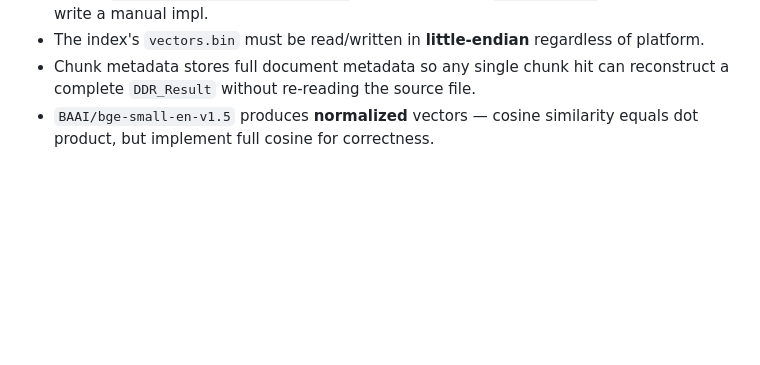
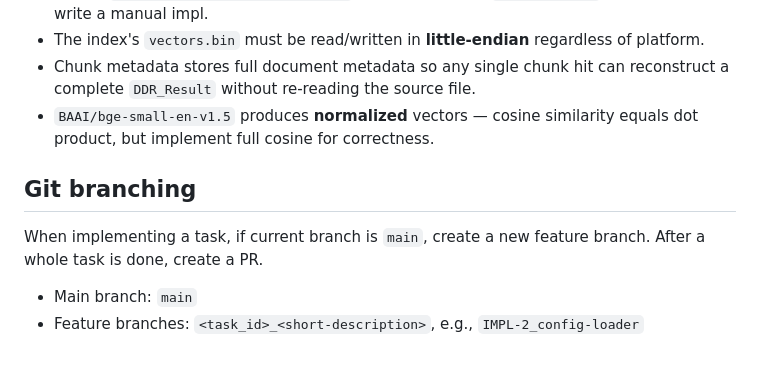
Before and after one commit to cuzfrog/docent-mcp, a Markdown page: CLAUDE.md, the part around the change. Drawn GitHub-style; blank space fills up the shorter version.

```diff
--- a/CLAUDE.md
+++ b/CLAUDE.md
@@ -114,3 +114,8 @@ Implementation tasks live at `.lissom/tasks/IMPL-{N}/Specs.md`. Follow the spec
 - The index's `vectors.bin` must be read/written in **little-endian** regardless of platform.
 - Chunk metadata stores full document metadata so any single chunk hit can reconstruct a complete `DDR_Result` without re-reading the source file.
 - `BAAI/bge-small-en-v1.5` produces **normalized** vectors — cosine similarity equals dot product, but implement full cosine for correctness.
+
+## Git branching
+When implementing a task, if current branch is `main`, create a new feature branch. After a whole task is done, create a PR.
+- Main branch: `main`
+- Feature branches: `<task_id>_<short-description>`, e.g., `IMPL-2_config-loader`
```
